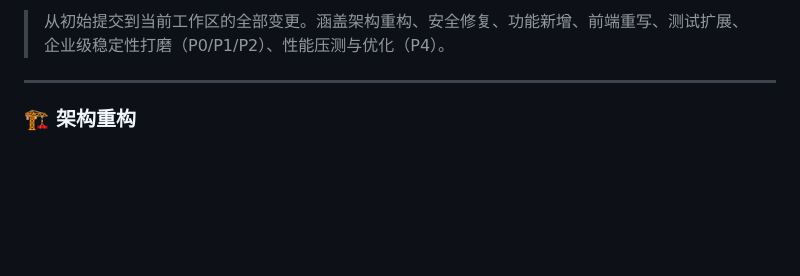
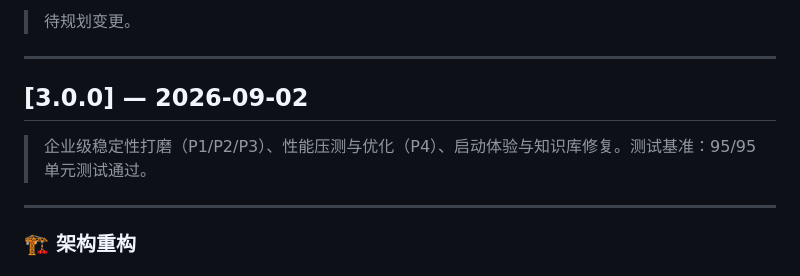
Before and after one commit to Kared331/SolidityGuard, a Markdown page: CHANGELOG.md, the part around one of its changes. Drawn GitHub-style; blank space fills up the shorter version.

Commit message:
release: 准备 v3.0.0（CHANGELOG 拆分版本节）

```diff
--- a/CHANGELOG.md
+++ b/CHANGELOG.md
@@ -10,5 +10,11 @@ SolidGuard 项目更新说明。
 
-> 从初始提交到当前工作区的全部变更。涵盖架构重构、安全修复、功能新增、前端重写、测试扩展、企业级稳定性打磨（P0/P1/P2）、性能压测与优化（P4）。
+> 待规划变更。
+
+---
+
+## [3.0.0] — 2026-09-02
+
+> 企业级稳定性打磨（P1/P2/P3）、性能压测与优化（P4）、启动体验与知识库修复。测试基准：95/95 单元测试通过。
 
 ---
 
```
Also changed, not shown: other parts of CHANGELOG.md (+1 -1 lines).
